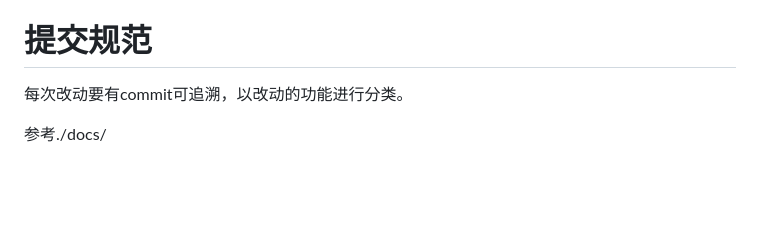
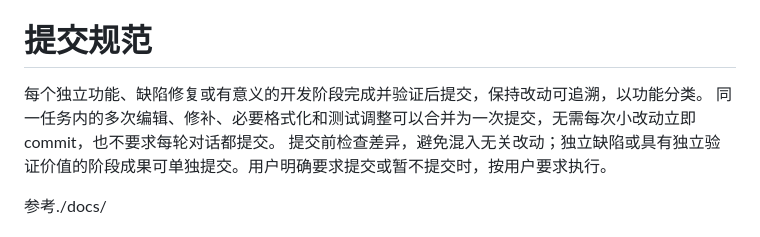
Before and after one commit to Nuvryn/GBT-27930-simulator, a Markdown page: AGENTS.md, the part around the change. GitHub-like rendering; blank space fills up the shorter version.

```diff
--- a/AGENTS.md
+++ b/AGENTS.md
@@ -52,7 +52,9 @@ SIM_SPEED=10 ./tests/test_runner.sh    # 当前 29 个场景，每场景两个
 
 # 提交规范
 
-每次改动要有commit可追溯，以改动的功能进行分类。
+每个独立功能、缺陷修复或有意义的开发阶段完成并验证后提交，保持改动可追溯，以功能分类。
+同一任务内的多次编辑、修补、必要格式化和测试调整可以合并为一次提交，无需每次小改动立即 commit，也不要求每轮对话都提交。
+提交前检查差异，避免混入无关改动；独立缺陷或具有独立验证价值的阶段成果可单独提交。用户明确要求提交或暂不提交时，按用户要求执行。
 
 参考./docs/
 
```
Also changed, not shown: docs/commit-message-spec.md (+4 -2 lines), docs/ui-development-plan.md (+1 -1 lines).
